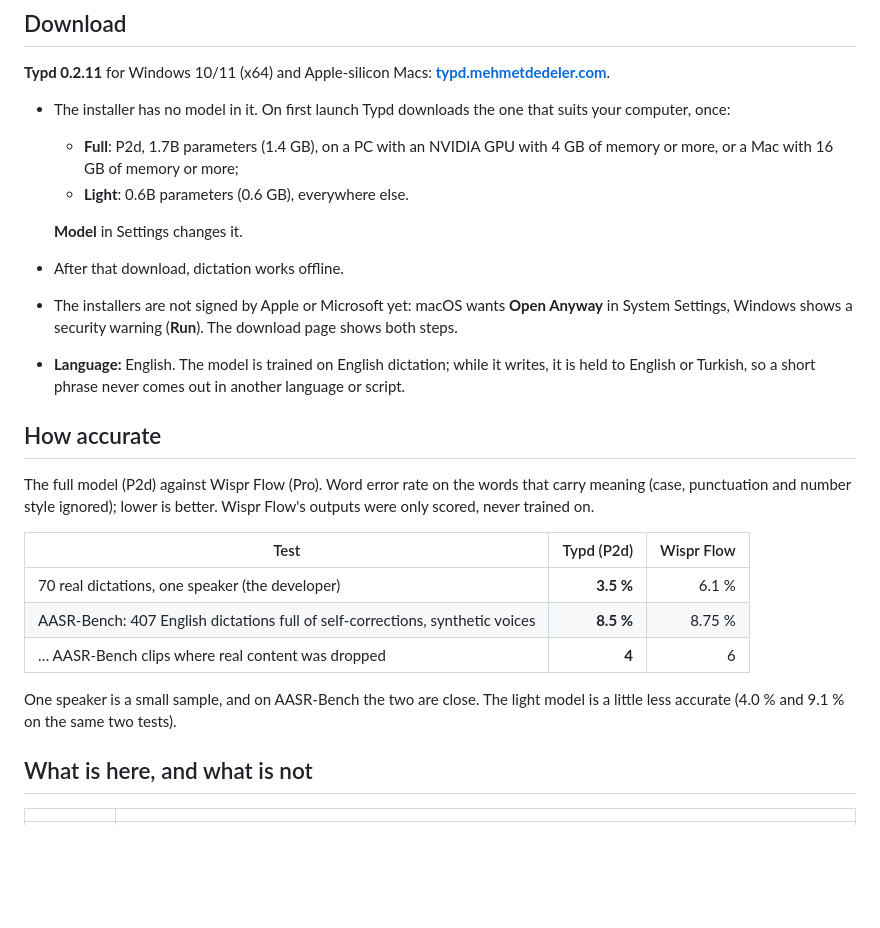
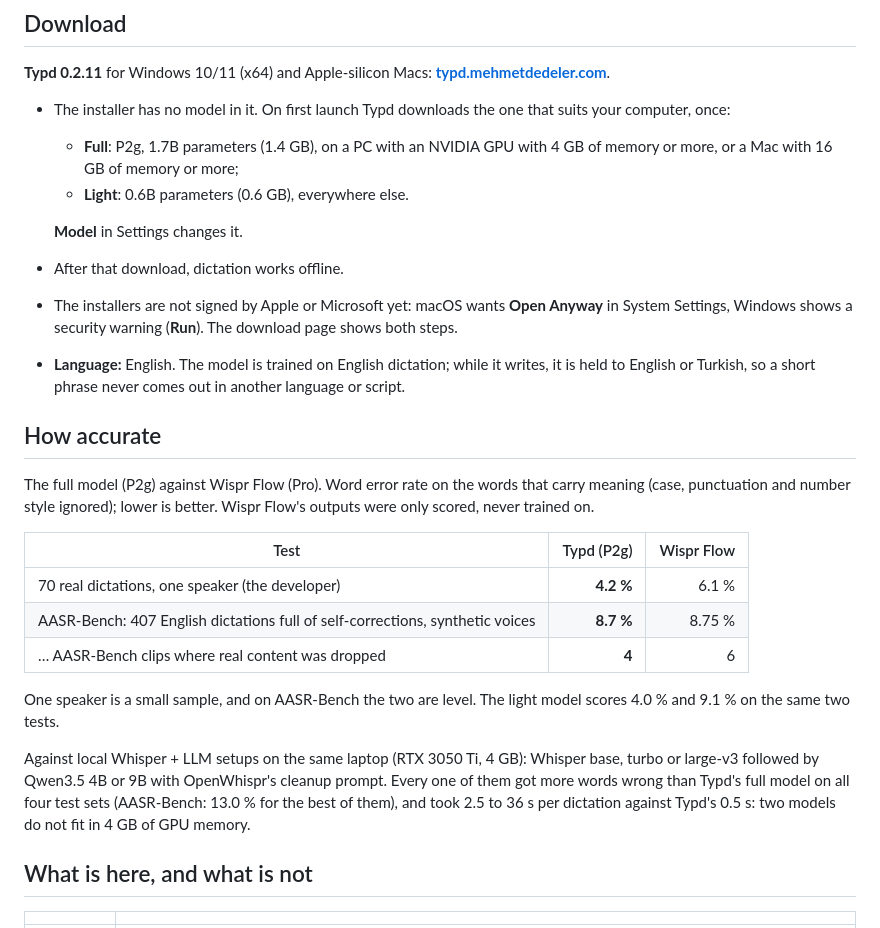
Before and after one commit to SameRainbows/typd-app, a Markdown page: README.md, the part around the change. Drawn GitHub-style; blank space fills up the shorter version.

Commit message:
Public repository: update README.md
The files kept only in the public repository, or the rules that prepare its copy of the source, changed. The app itself is unchanged.

```diff
--- a/README.md
+++ b/README.md
@@ -20,7 +20,7 @@ This repository is the app's source code, under the **GPL-3.0** ([LICENSE](LICEN
 
 - The installer has no model in it. On first launch Typd downloads the one that suits your
   computer, once:
-  - **Full**: P2d, 1.7B parameters (1.4 GB), on a PC with an NVIDIA GPU with 4 GB of memory or
+  - **Full**: P2g, 1.7B parameters (1.4 GB), on a PC with an NVIDIA GPU with 4 GB of memory or
     more, or a Mac with 16 GB of memory or more;
   - **Light**: 0.6B parameters (0.6 GB), everywhere else.
 
@@ -33,18 +33,23 @@ This repository is the app's source code, under the **GPL-3.0** ([LICENSE](LICEN
 
 ## How accurate
 
-The full model (P2d) against Wispr Flow (Pro). Word error rate on the words that carry meaning
+The full model (P2g) against Wispr Flow (Pro). Word error rate on the words that carry meaning
 (case, punctuation and number style ignored); lower is better. Wispr Flow's outputs were only
 scored, never trained on.
 
-| Test | Typd (P2d) | Wispr Flow |
+| Test | Typd (P2g) | Wispr Flow |
 |---|---:|---:|
-| 70 real dictations, one speaker (the developer) | **3.5 %** | 6.1 % |
-| AASR-Bench: 407 English dictations full of self-corrections, synthetic voices | **8.5 %** | 8.75 % |
+| 70 real dictations, one speaker (the developer) | **4.2 %** | 6.1 % |
+| AASR-Bench: 407 English dictations full of self-corrections, synthetic voices | **8.7 %** | 8.75 % |
 | … AASR-Bench clips where real content was dropped | **4** | 6 |
 
-One speaker is a small sample, and on AASR-Bench the two are close. The light model is a little
-less accurate (4.0 % and 9.1 % on the same two tests).
+One speaker is a small sample, and on AASR-Bench the two are level. The light model scores 4.0 %
+and 9.1 % on the same two tests.
+
+Against local Whisper + LLM setups on the same laptop (RTX 3050 Ti, 4 GB): Whisper base, turbo or
+large-v3 followed by Qwen3.5 4B or 9B with OpenWhispr's cleanup prompt. Every one of them got more
+words wrong than Typd's full model on all four test sets (AASR-Bench: 13.0 % for the best of them),
+and took 2.5 to 36 s per dictation against Typd's 0.5 s: two models do not fit in 4 GB of GPU memory.
 
 ## What is here, and what is not
 
```
